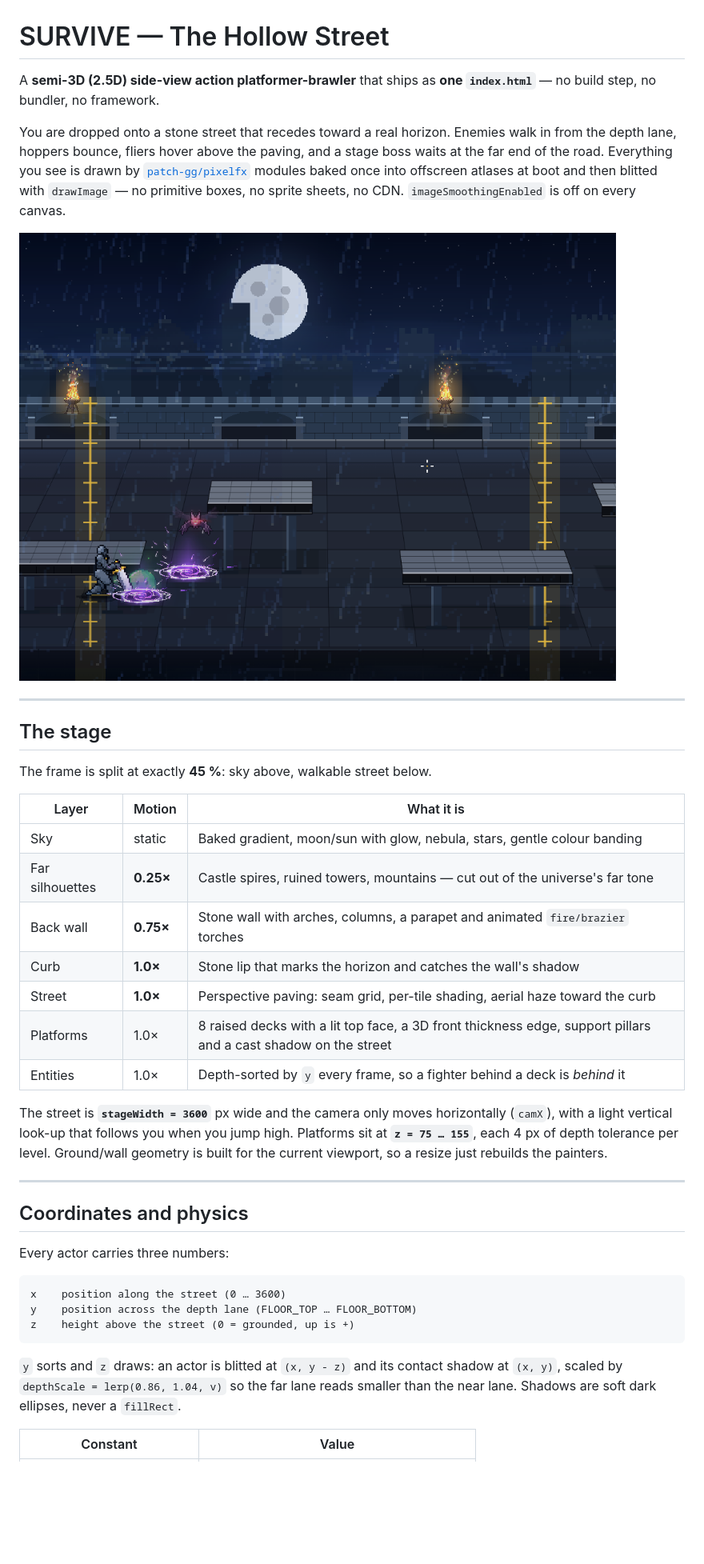
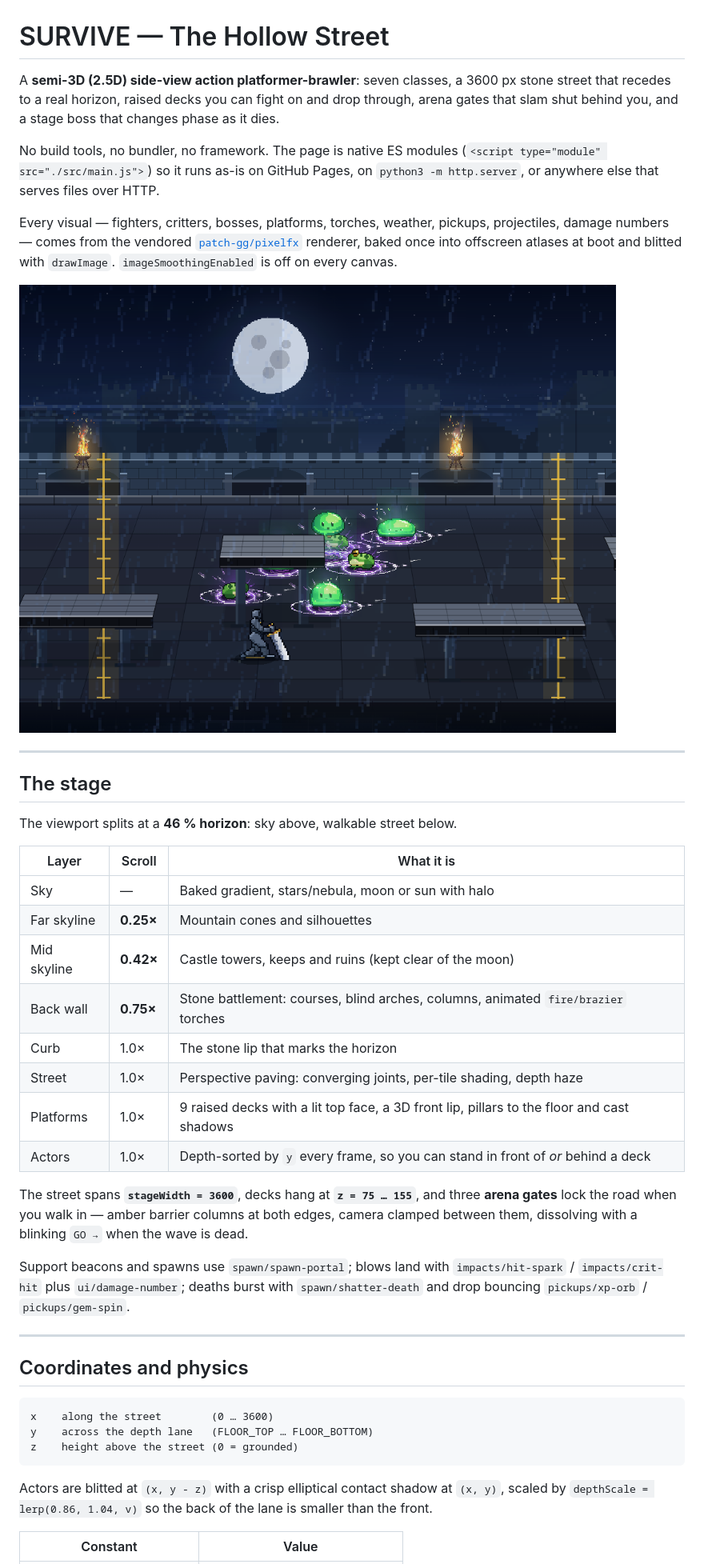
Before and after one commit to juwainhq/surviver, a Markdown page: README.md, the part around one of its changes. Shown at 80% size. GitHub-like rendering; pictures changed too: docs/media/frame.png (added), docs/media/round10-frame.png (deleted); blank space fills up the shorter version.

````diff
--- a/README.md
+++ b/README.md
@@ -1,55 +1,61 @@
 # SURVIVE — The Hollow Street
 
-A **semi-3D (2.5D) side-view action platformer-brawler** that ships as **one
-`index.html`** — no build step, no bundler, no framework.
+A **semi-3D (2.5D) side-view action platformer-brawler**: seven classes, a
+3600 px stone street that recedes to a real horizon, raised decks you can fight
+on and drop through, arena gates that slam shut behind you, and a stage boss that
+changes phase as it dies.
 
-You are dropped onto a stone street that recedes toward a real horizon. Enemies
-walk in from the depth lane, hoppers bounce, fliers hover above the paving, and a
-stage boss waits at the far end of the road. Everything you see is drawn by
-[`patch-gg/pixelfx`](https://github.com/patch-gg/pixelfx) modules baked once into
-offscreen atlases at boot and then blitted with `drawImage` — no primitive boxes,
-no sprite sheets, no CDN. `imageSmoothingEnabled` is off on every canvas.
+No build tools, no bundler, no framework. The page is native ES modules
+(`<script type="module" src="./src/main.js">`) so it runs as-is on GitHub Pages,
+on `python3 -m http.server`, or anywhere else that serves files over HTTP.
 
-![frame](docs/media/round10-frame.png)
+Every visual — fighters, critters, bosses, platforms, torches, weather, pickups,
+projectiles, damage numbers — comes from the vendored
+[`patch-gg/pixelfx`](https://github.com/patch-gg/pixelfx) renderer, baked once
+into offscreen atlases at boot and blitted with `drawImage`.
+`imageSmoothingEnabled` is off on every canvas.
+
+![frame](docs/media/frame.png)
 
 ---
 
 ## The stage
 
-The frame is split at exactly **45 %**: sky above, walkable street below.
+The viewport splits at a **46 % horizon**: sky above, walkable street below.
 
-| Layer | Motion | What it is |
+| Layer | Scroll | What it is |
 |---|---|---|
-| Sky | static | Baked gradient, moon/sun with glow, nebula, stars, gentle colour banding |
-| Far silhouettes | **0.25×** | Castle spires, ruined towers, mountains — cut out of the universe's far tone |
-| Back wall | **0.75×** | Stone wall with arches, columns, a parapet and animated `fire/brazier` torches |
-| Curb | **1.0×** | Stone lip that marks the horizon and catches the wall's shadow |
-| Street | **1.0×** | Perspective paving: seam grid, per-tile shading, aerial haze toward the curb |
-| Platforms | 1.0× | 8 raised decks with a lit top face, a 3D front thickness edge, support pillars and a cast shadow on the street |
-| Entities | 1.0× | Depth-sorted by `y` every frame, so a fighter behind a deck is *behind* it |
+| Sky | — | Baked gradient, stars/nebula, moon or sun with halo |
+| Far skyline | **0.25×** | Mountain cones and silhouettes |
+| Mid skyline | **0.42×** | Castle towers, keeps and ruins (kept clear of the moon) |
+| Back wall | **0.75×** | Stone battlement: courses, blind arches, columns, animated `fire/brazier` torches |
+| Curb | 1.0× | The stone lip that marks the horizon |
+| Street | 1.0× | Perspective paving: converging joints, per-tile shading, depth haze |
+| Platforms | 1.0× | 9 raised decks with a lit top face, a 3D front lip, pillars to the floor and cast shadows |
+| Actors | 1.0× | Depth-sorted by `y` every frame, so you can stand in front of *or* behind a deck |
 
-The street is **`stageWidth = 3600`** px wide and the camera only moves
-horizontally (`camX`), with a light vertical look-up that follows you when you
-jump high. Platforms sit at **`z = 75 … 155`**, each 4 px of depth tolerance per
-level. Ground/wall geometry is built for the current viewport, so a resize just
-rebuilds the painters.
+The street spans **`stageWidth = 3600`**, decks hang at **`z = 75 … 155`**, and
+three **arena gates** lock the road when you walk in — amber barrier columns at
+both edges, camera clamped between them, dissolving with a blinking `GO →` when
+the wave is dead.
+
+Support beacons and spawns use `spawn/spawn-portal`; blows land with
+`impacts/hit-spark` / `impacts/crit-hit` plus `ui/damage-number`; deaths burst
+with `spawn/shatter-death` and drop bouncing `pickups/xp-orb` / `pickups/gem-spin`.
 
 ---
 
 ## Coordinates and physics
 
-Every actor carries three numbers:
-
 ```
-x    position along the street (0 … 3600)
-y    position across the depth lane (FLOOR_TOP … FLOOR_BOTTOM)
-z    height above the street (0 = grounded, up is +)
+x    along the street        (0 … 3600)
+y    across the depth lane   (FLOOR_TOP … FLOOR_BOTTOM)
+z    height above the street (0 = grounded)
 ```
 
-`y` sorts and `z` draws: an actor is blitted at `(x, y - z)` and its contact
-shadow at `(x, y)`, scaled by `depthScale = lerp(0.86, 1.04, v)` so the far lane
-reads smaller than the near lane. Shadows are soft dark ellipses, never a
-`fillRect`.
+Actors are blitted at `(x, y - z)` with a crisp elliptical contact shadow at
+`(x, y)`, scaled by `depthScale = lerp(0.86, 1.04, v)` so the back of the lane is
+smaller than the front.
 
 | Constant | Value |
 |---|---|
````
Also changed, not shown: other parts of README.md (+109 -80 lines), docs/PIXELFX-ARCHITECTURE.md (+81 -0 lines), docs/media/boss.png (added), 11 other files.
